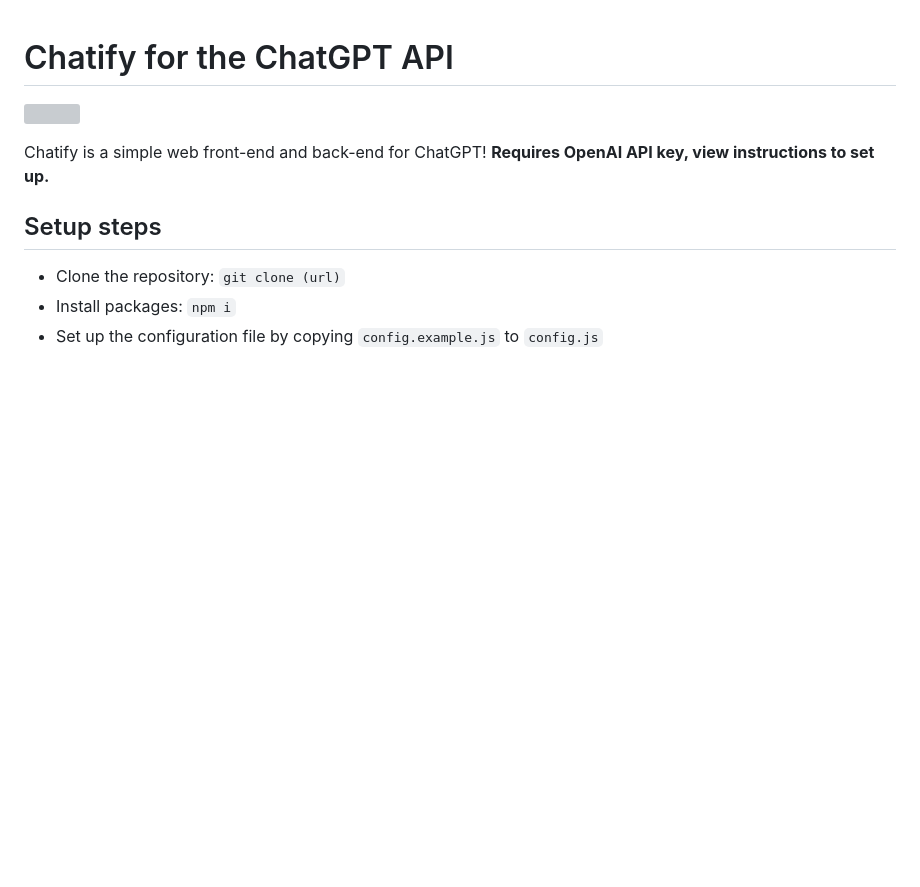
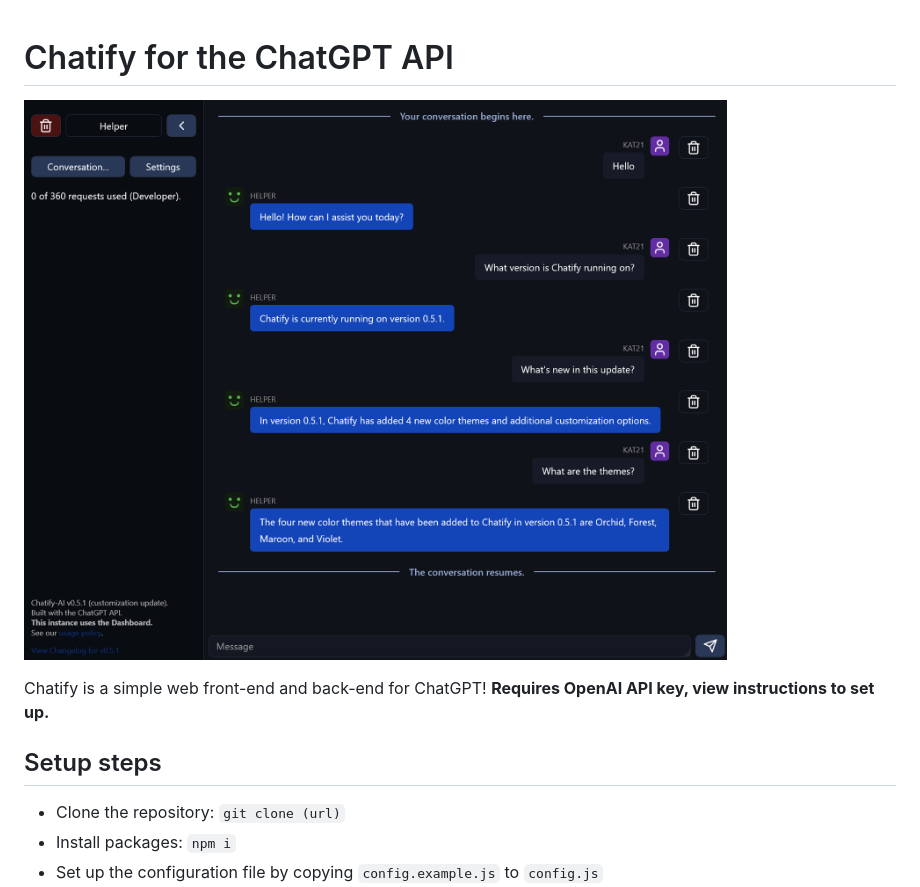
Before and after one commit to datkat21/ChatGPT-Chatify, a Markdown page: README.md, the part around the change. Rendered like a GitHub page; blank space fills up the shorter version; grey boxes are pictures that could not be loaded.

Commit message:
thanks vscode

```diff
--- a/README.md
+++ b/README.md
@@ -1,6 +1,6 @@
 # Chatify for the ChatGPT API
 
-![](assets/user-interface.png.png)
+![](assets/user-interface.png)
 
 Chatify is a simple web front-end and back-end for ChatGPT! **Requires OpenAI API key, view instructions to set up.**
 
```
